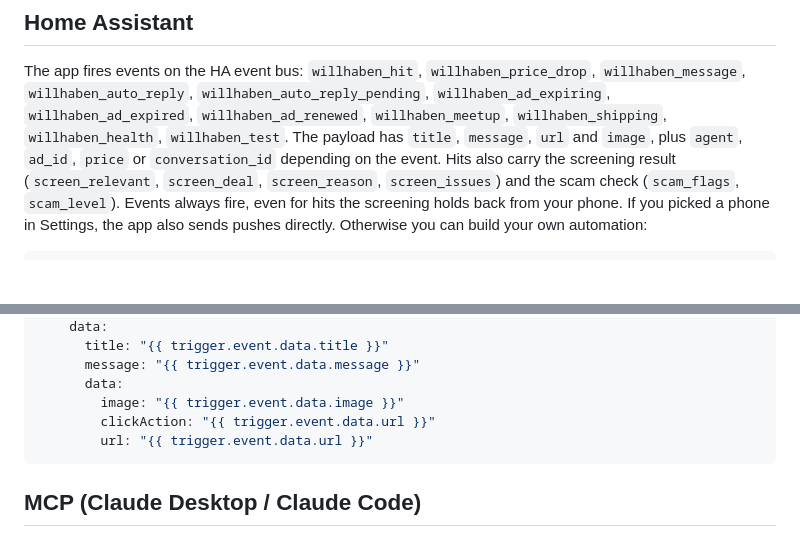
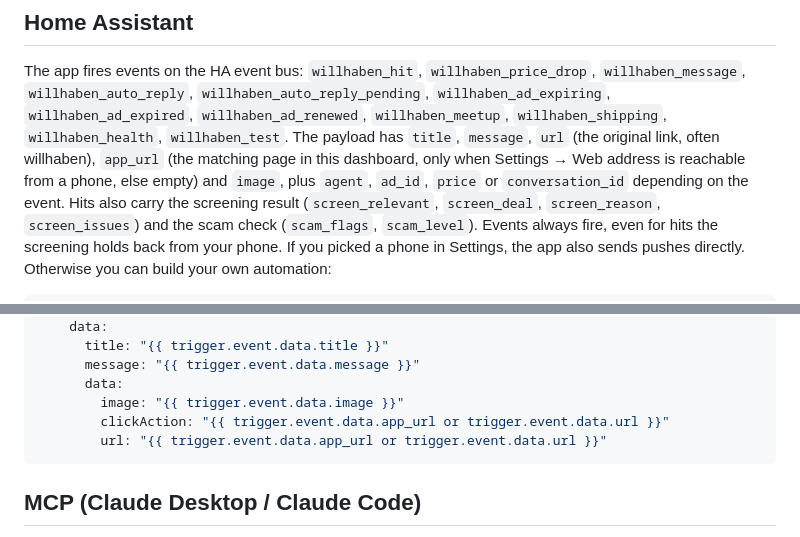
Before and after one commit to TweetsOfNiklas/willhaben-agent, a Markdown page: README.md, 2 parts joined by grey strips. Rendered like a GitHub page; blank space fills up the shorter version.

Commit message:
README: app_url in Home Assistant events and the example automation
Co-Authored-By: Claude Opus 5.5 <noreply@anthropic.com>

````diff
--- a/README.md
+++ b/README.md
@@ -193,7 +193,9 @@ it as `.txt`/`.json` and share it yourself. Read it before sharing.
 The app fires events on the HA event bus: `willhaben_hit`, `willhaben_price_drop`, `willhaben_message`,
 `willhaben_auto_reply`, `willhaben_auto_reply_pending`, `willhaben_ad_expiring`, `willhaben_ad_expired`,
 `willhaben_ad_renewed`, `willhaben_meetup`, `willhaben_shipping`, `willhaben_health`, `willhaben_test`. The payload has
-`title`, `message`, `url` and `image`, plus `agent`, `ad_id`, `price` or `conversation_id` depending on the event.
+`title`, `message`, `url` (the original link, often willhaben), `app_url` (the matching page in this dashboard, only
+when Settings → Web address is reachable from a phone, else empty) and `image`, plus `agent`, `ad_id`, `price` or
+`conversation_id` depending on the event.
 Hits also carry the screening result (`screen_relevant`, `screen_deal`, `screen_reason`, `screen_issues`) and the scam
 check (`scam_flags`, `scam_level`). Events always fire, even for hits the screening holds back from your phone. If you picked a phone in
 Settings, the app also sends pushes directly. Otherwise you can build your own automation:
@@ -212,8 +214,8 @@ actions:
       message: "{{ trigger.event.data.message }}"
       data:
         image: "{{ trigger.event.data.image }}"
-        clickAction: "{{ trigger.event.data.url }}"
-        url: "{{ trigger.event.data.url }}"
+        clickAction: "{{ trigger.event.data.app_url or trigger.event.data.url }}"
+        url: "{{ trigger.event.data.app_url or trigger.event.data.url }}"
 ```
 
 ## MCP (Claude Desktop / Claude Code)
````
